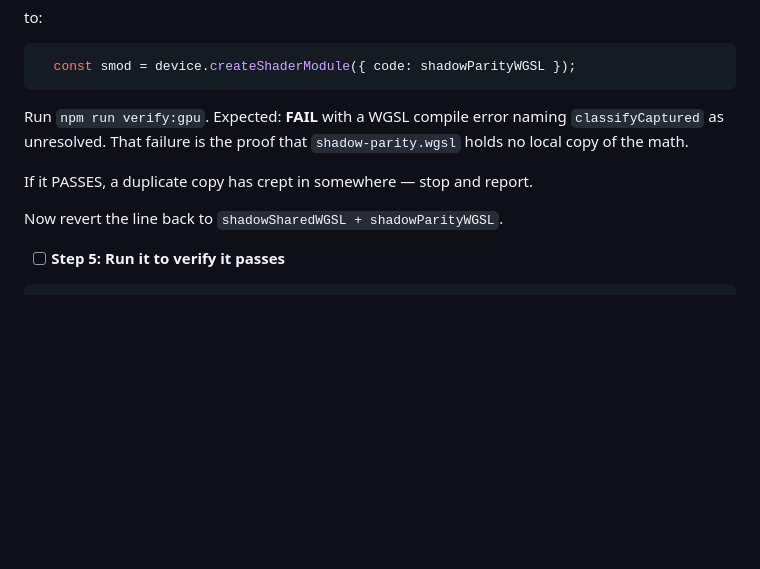
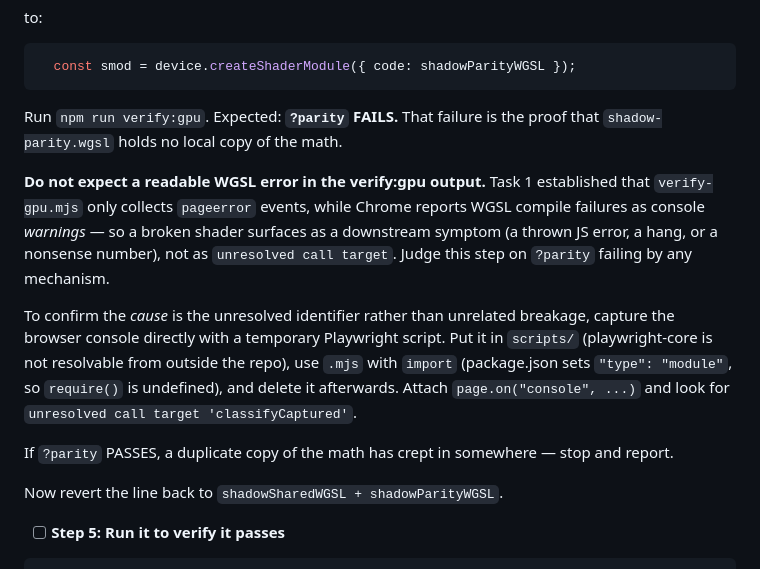
Before and after one commit to samrht/blackhole-sim, a Markdown page: docs/plans/2026-07-21-shadow-classifier-parity.md, the part around the change. GitHub-like rendering; blank space fills up the shorter version.

Commit message:
Correct Task 2 Step 4: verify:gpu cannot surface WGSL compile errors
verify-gpu.mjs collects only pageerror events, but Chrome reports WGSL
compile failures as console warnings, so a broken shader shows up as a
downstream symptom rather than an error message. Found during Task 1.

````diff
--- a/docs/plans/2026-07-21-shadow-classifier-parity.md
+++ b/docs/plans/2026-07-21-shadow-classifier-parity.md
@@ -309,9 +309,13 @@ to:
   const smod = device.createShaderModule({ code: shadowParityWGSL });
 ```
 
-Run `npm run verify:gpu`. Expected: **FAIL** with a WGSL compile error naming `classifyCaptured` as unresolved. That failure is the proof that `shadow-parity.wgsl` holds no local copy of the math.
+Run `npm run verify:gpu`. Expected: **`?parity` FAILS.** That failure is the proof that `shadow-parity.wgsl` holds no local copy of the math.
 
-If it PASSES, a duplicate copy has crept in somewhere — stop and report.
+**Do not expect a readable WGSL error in the verify:gpu output.** Task 1 established that `verify-gpu.mjs` only collects `pageerror` events, while Chrome reports WGSL compile failures as console *warnings* — so a broken shader surfaces as a downstream symptom (a thrown JS error, a hang, or a nonsense number), not as `unresolved call target`. Judge this step on `?parity` failing by any mechanism.
+
+To confirm the *cause* is the unresolved identifier rather than unrelated breakage, capture the browser console directly with a temporary Playwright script. Put it in `scripts/` (playwright-core is not resolvable from outside the repo), use `.mjs` with `import` (package.json sets `"type": "module"`, so `require()` is undefined), and delete it afterwards. Attach `page.on("console", ...)` and look for `unresolved call target 'classifyCaptured'`.
+
+If `?parity` PASSES, a duplicate copy of the math has crept in somewhere — stop and report.
 
 Now revert the line back to `shadowSharedWGSL + shadowParityWGSL`.
 
````
